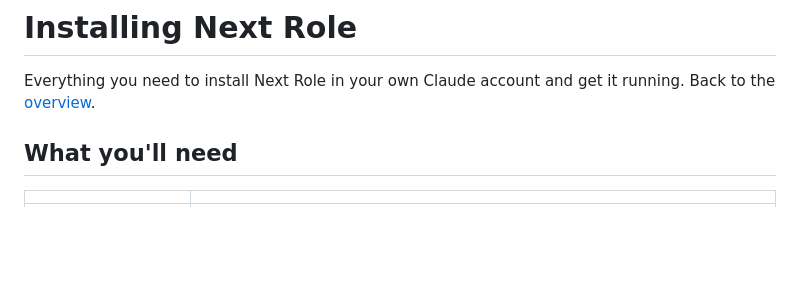
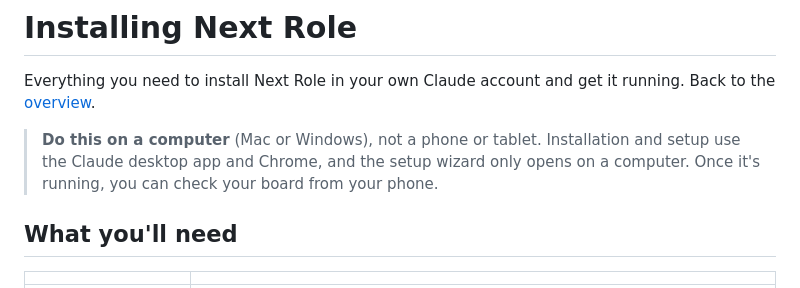
Before and after one commit to stephenpollock79/next-role, a Markdown page: INSTALL.md, the part around the change. GitHub-like rendering; blank space fills up the shorter version.

Commit message:
Install: do it on a computer
Co-Authored-By: Claude Opus 5.5 <noreply@anthropic.com>
Claude-Session: https://claude.ai/code/session_01KiTyAdzqBULUn9QPAd8uBY

```diff
--- a/INSTALL.md
+++ b/INSTALL.md
@@ -2,6 +2,10 @@
 
 Everything you need to install Next Role in your own Claude account and get it running. Back to the
 [overview](README.md).
+
+> **Do this on a computer** (Mac or Windows), not a phone or tablet. Installation and setup use the Claude desktop
+> app and Chrome, and the setup wizard only opens on a computer. Once it's running, you can check your board
+> from your phone.
 
 ## What you'll need
 
```
